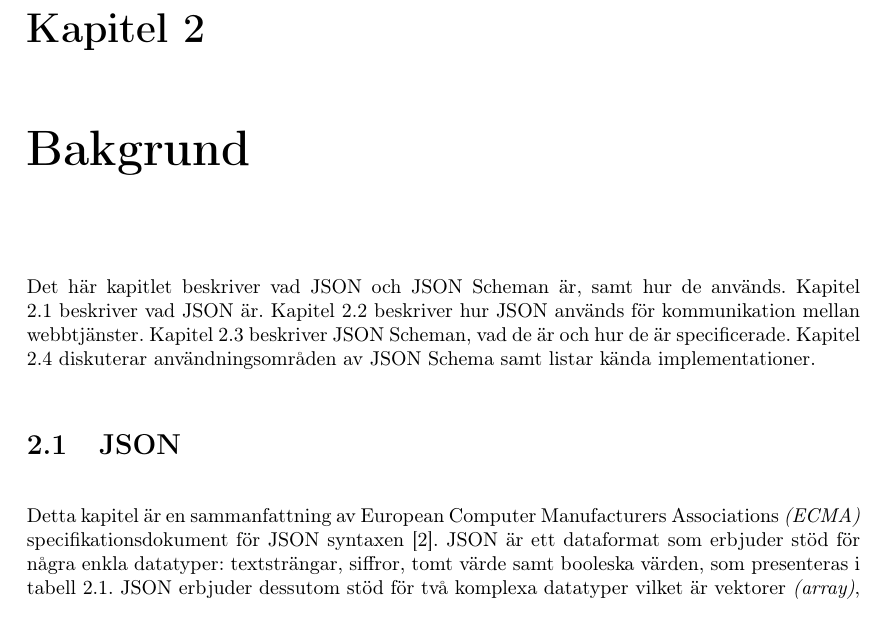
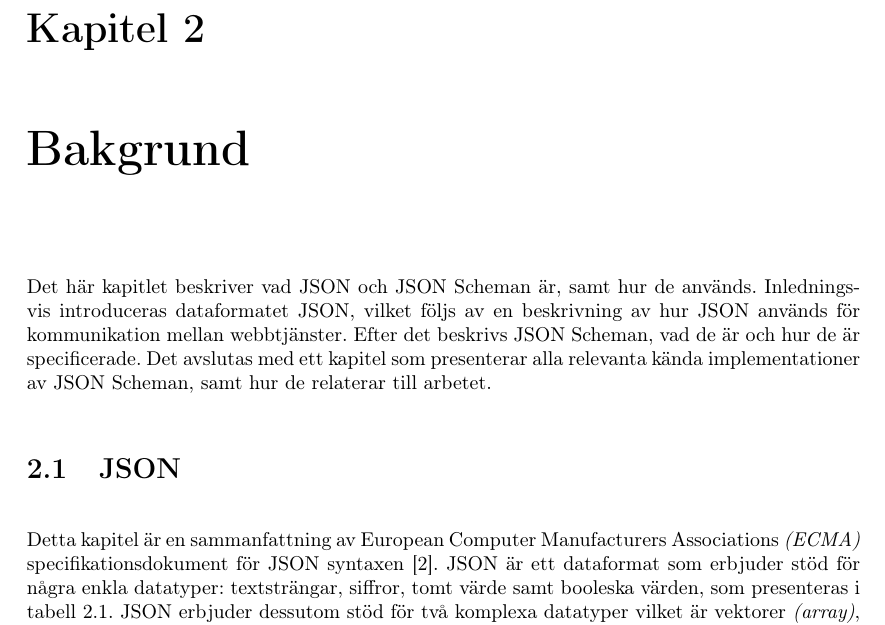
Before and after one commit to juliuscc/kth-ii143x, a LaTeX thesis (report.tex, which reads tex/2-bakgrund.tex): part of page 13 of 60, cut so that both start at the same text. Compiled offline with pdfLaTeX.

Commit message:
Fixade 2.1

```diff
--- a/tex/2-bakgrund.tex
+++ b/tex/2-bakgrund.tex
@@ -1,6 +1,6 @@
 \chapter{Bakgrund}
 \label{sec:teori}
-Det här kapitlet beskriver vad JSON och JSON Scheman är, samt hur de används. Kapitel \ref{sec:teori:json} beskriver vad JSON är. Kapitel \ref{sec:teori:json-web} beskriver hur JSON används för kommunikation mellan webbtjänster. Kapitel \ref{sec:teori:schema} beskriver JSON Scheman, vad de är och hur de är specificerade. Kapitel \ref{sec:teori:schema-användningsområden} diskuterar användningsområden av JSON Schema samt listar kända implementationer.
+Det här kapitlet beskriver vad JSON och JSON Scheman är, samt hur de används. Inledningsvis introduceras dataformatet JSON, vilket följs av en beskrivning av hur JSON används för kommunikation mellan webbtjänster. Efter det beskrivs JSON Scheman, vad de är och hur de är specificerade. Det avslutas med ett kapitel som presenterar alla relevanta kända implementationer av JSON Scheman, samt hur de relaterar till arbetet.
 
 \section{JSON}
 \label{sec:teori:json}
```
Also changed, not shown: report.pdf.
